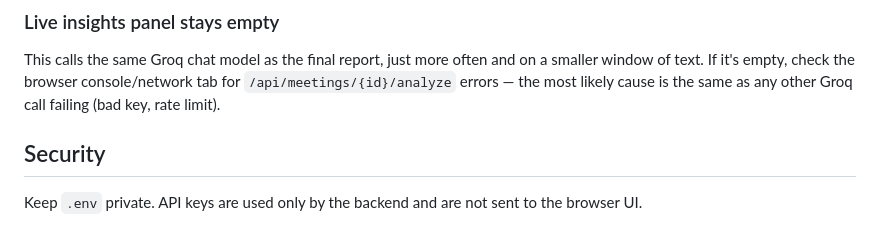
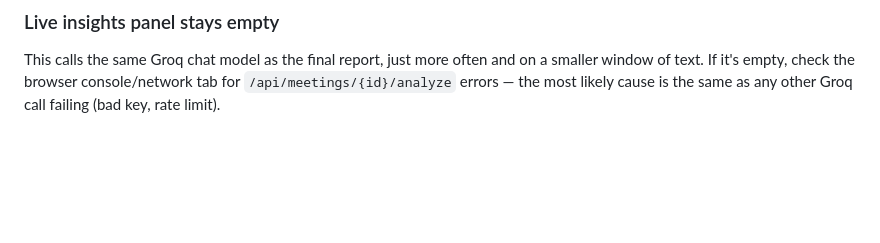
Before and after one commit to pranavsomawar17/SessionMind, a Markdown page: README.md, the part around the change. GitHub-like rendering; blank space fills up the shorter version.

```diff
--- a/README.md
+++ b/README.md
@@ -143,7 +143,3 @@ The meeting must contain audible speech and the capture dialog must share system
 ### Live insights panel stays empty
 
 This calls the same Groq chat model as the final report, just more often and on a smaller window of text. If it's empty, check the browser console/network tab for `/api/meetings/{id}/analyze` errors — the most likely cause is the same as any other Groq call failing (bad key, rate limit).
-
-## Security
-
-Keep `.env` private. API keys are used only by the backend and are not sent to the browser UI.
```
